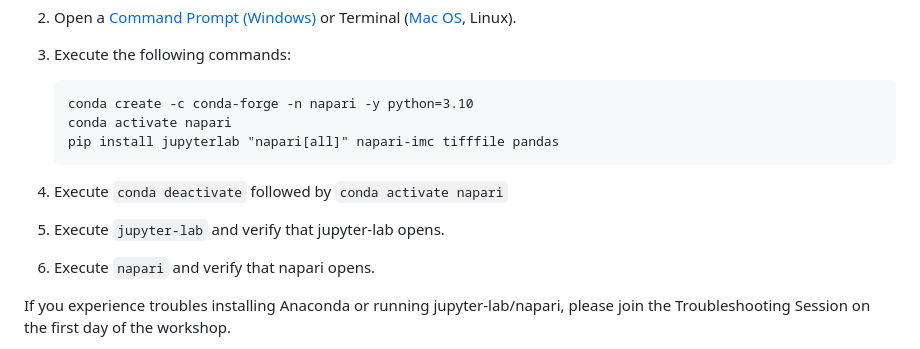
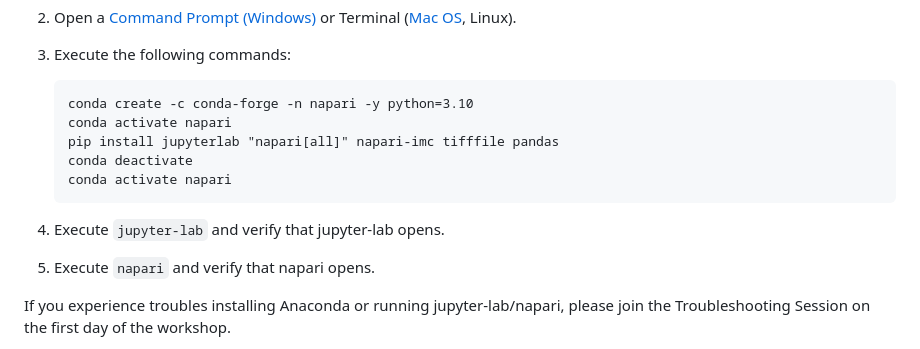
Before and after one commit to BodenmillerGroup/ImagingWorkshop2023, a Markdown page: Setup/README.md, the part around the change. Drawn GitHub-style.

````diff
--- a/Setup/README.md
+++ b/Setup/README.md
@@ -15,12 +15,13 @@ In session 1, we introduce several alternatives for viewing multi-channel images
    conda create -c conda-forge -n napari -y python=3.10
    conda activate napari
    pip install jupyterlab "napari[all]" napari-imc tifffile pandas
+   conda deactivate
+   conda activate napari
    ```
-4. Execute ``conda deactivate`` followed by ``conda activate napari``
 
-5. Execute ``jupyter-lab`` and verify that jupyter-lab opens.
+4. Execute ``jupyter-lab`` and verify that jupyter-lab opens.
 
-6. Execute ``napari`` and verify that napari opens.
+5. Execute ``napari`` and verify that napari opens.
 
 If you experience troubles installing Anaconda or running jupyter-lab/napari, please join the Troubleshooting Session on the first day of the workshop.
 
````
